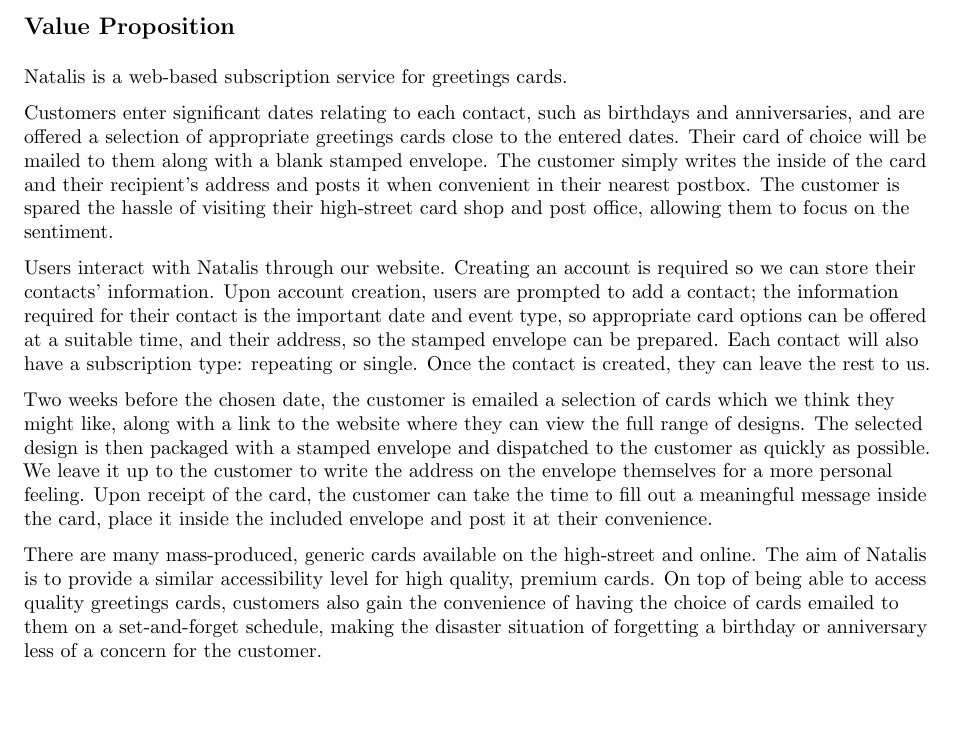
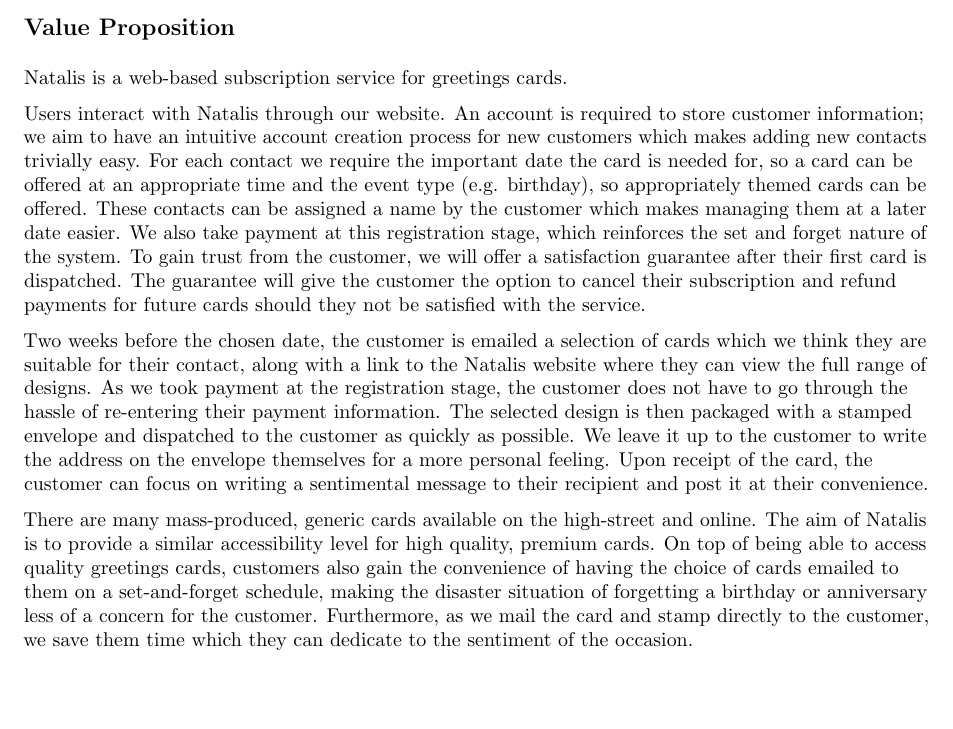
Before and after one commit to benplumley/natalis, a LaTeX document (Complete Business Plan.tex): part of page 3 of 21, cut so that both start at the same text. Compiled offline with pdfLaTeX.

Commit message:
Update VP

```diff
--- a/Complete Business Plan.tex
+++ b/Complete Business Plan.tex
@@ -156,13 +156,11 @@ The email reminder system of Natalis ensures that the greetings cards we offer h
 \subsection*{Value Proposition}
 Natalis is a web-based subscription service for greetings cards.
 
-Customers enter significant dates relating to each contact, such as birthdays and anniversaries, and are offered a selection of appropriate greetings cards close to the entered dates. Their card of choice will be mailed to them along with a blank stamped envelope. The customer simply writes the inside of the card and their recipient's address and posts it when convenient in their nearest postbox. The customer is spared the hassle of visiting their high-street card shop and post office, allowing them to focus on the sentiment.
+Users interact with Natalis through our website. An account is required to store customer information; we aim to have an intuitive account creation process for new customers which makes adding new contacts trivially easy. For each contact we require the important date the card is needed for, so a card can be offered at an appropriate time and the event type (e.g. birthday), so appropriately themed cards can be offered. These contacts can be assigned a name by the customer which makes managing them at a later date easier. We also take payment at this registration stage, which reinforces the set and forget nature of the system. To gain trust from the customer, we will offer a satisfaction guarantee after their first card is dispatched. The guarantee will give the customer the option to cancel their subscription and refund payments for future cards should they not be satisfied with the service.
 
-Users interact with Natalis through our website. Creating an account is required so we can store their contacts' information. Upon account creation, users are prompted to add a contact; the information required for their contact is the important date and event type, so appropriate card options can be offered at a suitable time, and their address, so the stamped envelope can be prepared. Each contact will also have a subscription type: repeating or single. Once the contact is created, they can leave the rest to us.
+Two weeks before the chosen date, the customer is emailed a selection of cards which we think they are suitable for their contact, along with a link to the Natalis website where they can view the full range of designs. As we took payment at the registration stage, the customer does not have to go through the hassle of re-entering their payment information. The selected design is then packaged with a stamped envelope and dispatched to the customer as quickly as possible. We leave it up to the customer to write the address on the envelope themselves for a more personal feeling. Upon receipt of the card, the customer can focus on writing a sentimental message to their recipient and post it at their convenience.
 
-Two weeks before the chosen date, the customer is emailed a selection of cards which we think they might like, along with a link to the website where they can view the full range of designs. The selected design is then packaged with a stamped envelope and dispatched to the customer as quickly as possible. We leave it up to the customer to write the address on the envelope themselves for a more personal feeling. Upon receipt of the card, the customer can take the time to fill out a meaningful message inside the card, place it inside the included envelope and post it at their convenience.
-
-There are many mass-produced, generic cards available on the high-street and online. The aim of Natalis is to provide a similar accessibility level for high quality, premium cards. On top of being able to access quality greetings cards, customers also gain the convenience of having the choice of cards emailed to them on a set-and-forget schedule, making the disaster situation of forgetting a birthday or anniversary less of a concern for the customer.
+There are many mass-produced, generic cards available on the high-street and online. The aim of Natalis is to provide a similar accessibility level for high quality, premium cards. On top of being able to access quality greetings cards, customers also gain the convenience of having the choice of cards emailed to them on a set-and-forget schedule, making the disaster situation of forgetting a birthday or anniversary less of a concern for the customer. Furthermore, as we mail the card and stamp directly to the customer, we save them time which they can dedicate to the sentiment of the occasion.
 
 
 
```
